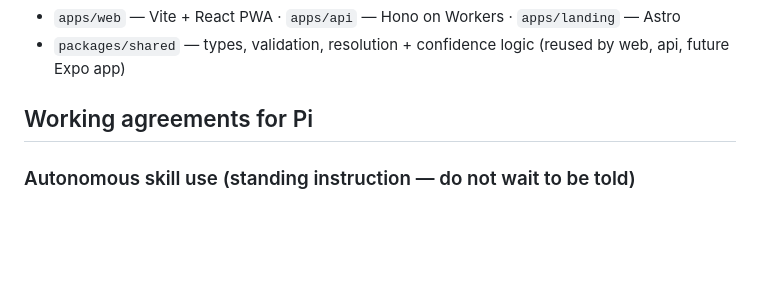
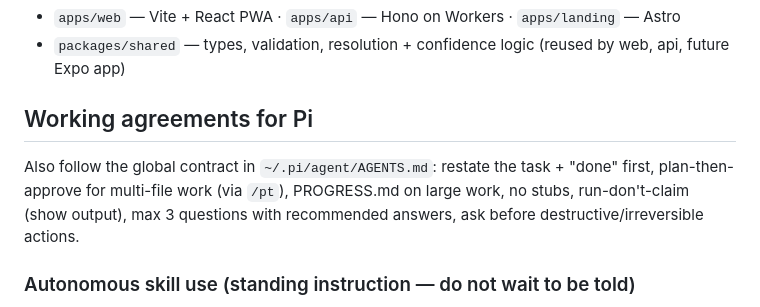
Before and after one commit to TheForgivenOne/Tally, a Markdown page: AGENTS.md, the part around the change. Drawn GitHub-style; blank space fills up the shorter version.

Commit message:
docs: point working agreements at global contract

```diff
--- a/AGENTS.md
+++ b/AGENTS.md
@@ -75,6 +75,8 @@ Server-side only, behind provider interface, only after cache/barcode/tag fail,
 
 ## Working agreements for Pi
 
+Also follow the global contract in `~/.pi/agent/AGENTS.md`: restate the task + "done" first, plan-then-approve for multi-file work (via `/pt`), PROGRESS.md on large work, no stubs, run-don't-claim (show output), max 3 questions with recommended answers, ask before destructive/irreversible actions.
+
 ### Autonomous skill use (standing instruction — do not wait to be told)
 
 Match tasks to skill descriptions yourself and load matching skills without asking the user. Read a skill's `SKILL.md` only when you start the matched task — never pre-read skill files. If you miss a relevant skill, say so and load it before retrying.
```
